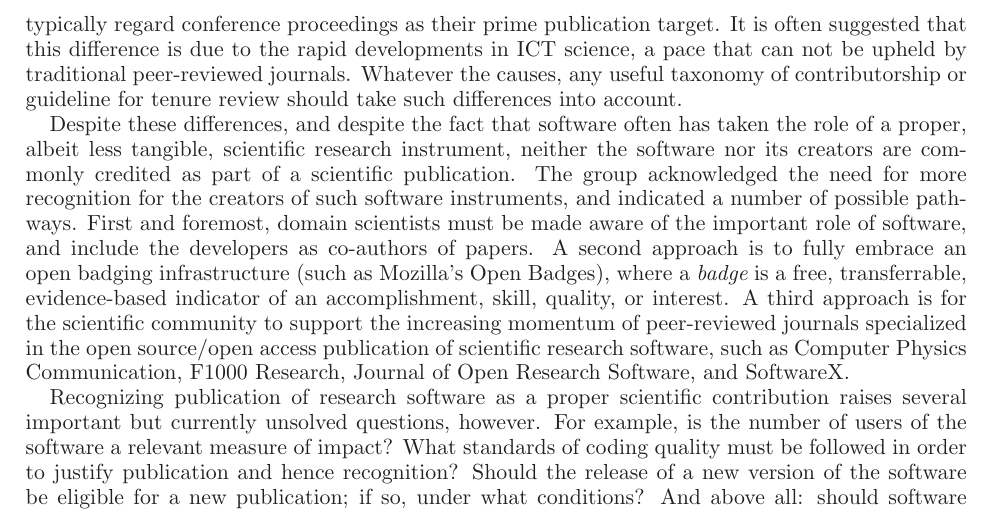
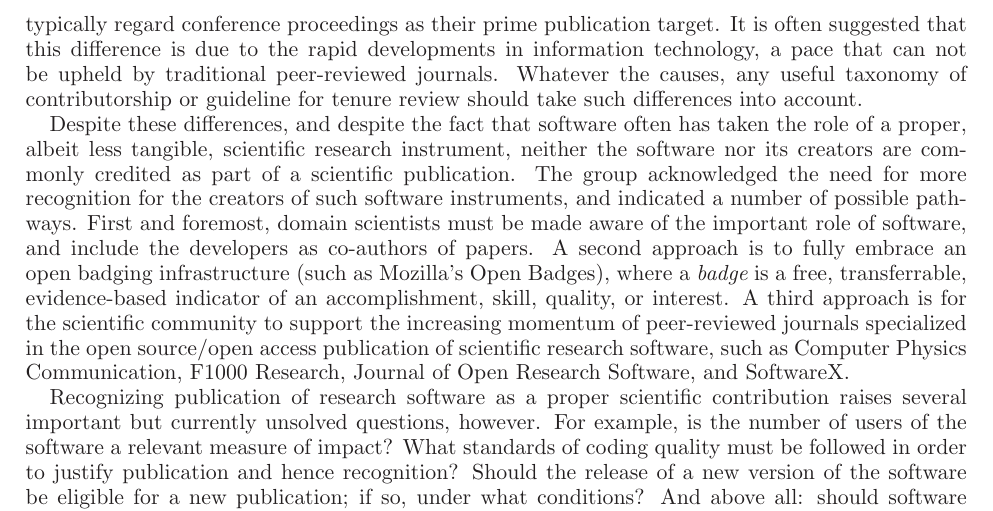
Before and after one commit to WSSSPE/meetings, a LaTeX paper (WSSSPE2_report/WSSSPE2_review.tex): part of page 18 of 31, cut so that both start at the same text. Compiled offline with LaTeX, dvips and Ghostscript.

Commit message:
Expand ICT abbreviation

```diff
--- a/WSSSPE2_report/WSSSPE2_review.tex
+++ b/WSSSPE2_report/WSSSPE2_review.tex
@@ -1438,7 +1438,7 @@ commonly, publications in peer-reviewed scientific journals are regarded as the
 most important and most impactful. However, in certain domains, especially in
 Computer Science, many researchers typically regard conference proceedings as
 their prime publication target. It is often suggested that this difference is
-due to the rapid developments in ICT science, a pace that can not be upheld by
+due to the rapid developments in information technology, a pace that can not be upheld by
 traditional peer-reviewed journals. Whatever the causes, any useful taxonomy of
 contributorship or guideline for tenure review should take such differences into
 account.
```
